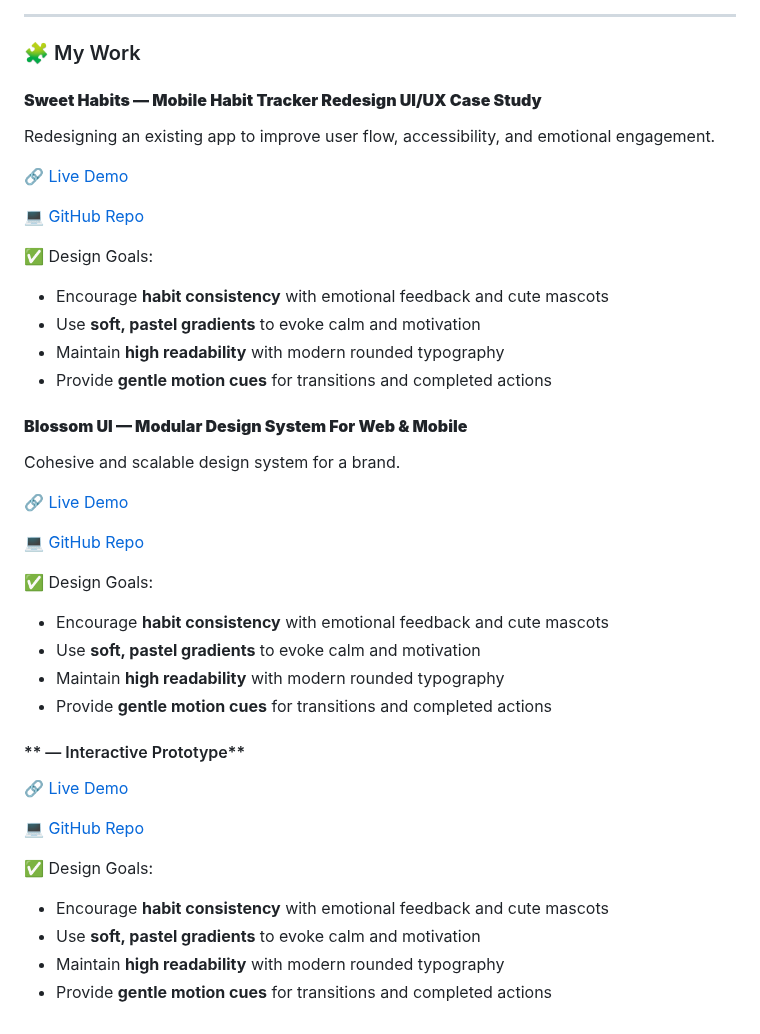
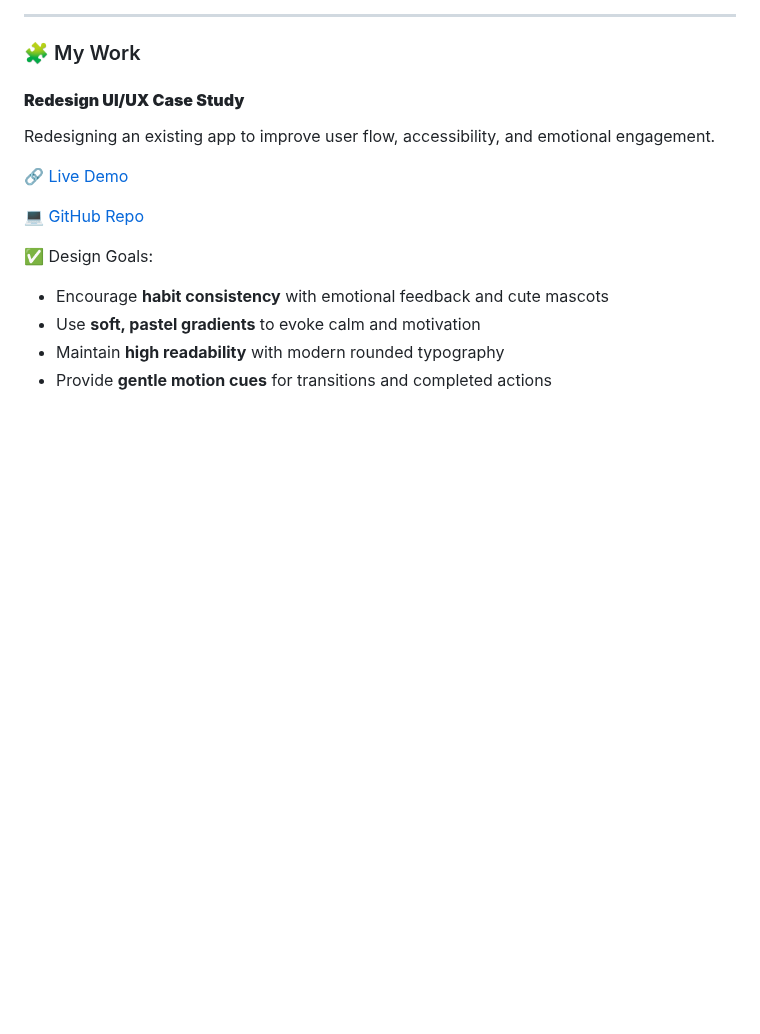
Before and after one commit to breyhanaariel/ui-ux-designer, a Markdown page: README.md, the part around the change. Drawn GitHub-style; blank space fills up the shorter version.

Commit message:
Revise README to focus on Sweet Habits case study
Removed details about the 'Blossom UI' project and the interactive prototype, streamlining the focus on the 'Sweet Habits' case study.

```diff
--- a/README.md
+++ b/README.md
@@ -51,7 +51,7 @@
 
 ### 🧩 My Work
 
-#### **Sweet Habits — Mobile Habit Tracker Redesign UI/UX Case Study**
+#### **Redesign UI/UX Case Study**
 
 Redesigning an existing app to improve user flow, accessibility, and emotional engagement.
 
@@ -64,31 +64,3 @@ Redesigning an existing app to improve user flow, accessibility, and emotional e
 - Use **soft, pastel gradients** to evoke calm and motivation
 - Maintain **high readability** with modern rounded typography
 - Provide **gentle motion cues** for transitions and completed actions
-
-#### **Blossom UI — Modular Design System For Web & Mobile**
-
-Cohesive and scalable design system for a brand.
-
-🔗 [Live Demo](https://your-vercel-link.vercel.app)
-
-💻 [GitHub Repo](https://github.com/breyhanaariel/ui-ux-designer/blossom-ui)
-
-✅ Design Goals:
-- Encourage **habit consistency** with emotional feedback and cute mascots
-- Use **soft, pastel gradients** to evoke calm and motivation
-- Maintain **high readability** with modern rounded typography
-- Provide **gentle motion cues** for transitions and completed actions
-
-#### ** — Interactive Prototype**
-
-
-
-🔗 [Live Demo](https://your-vercel-link.vercel.app)
-
-💻 [GitHub Repo](https://github.com/breyhanaariel/ui-ux-designer/sweet-habits)
-
-✅ Design Goals:
-- Encourage **habit consistency** with emotional feedback and cute mascots
-- Use **soft, pastel gradients** to evoke calm and motivation
-- Maintain **high readability** with modern rounded typography
-- Provide **gentle motion cues** for transitions and completed actions
```
